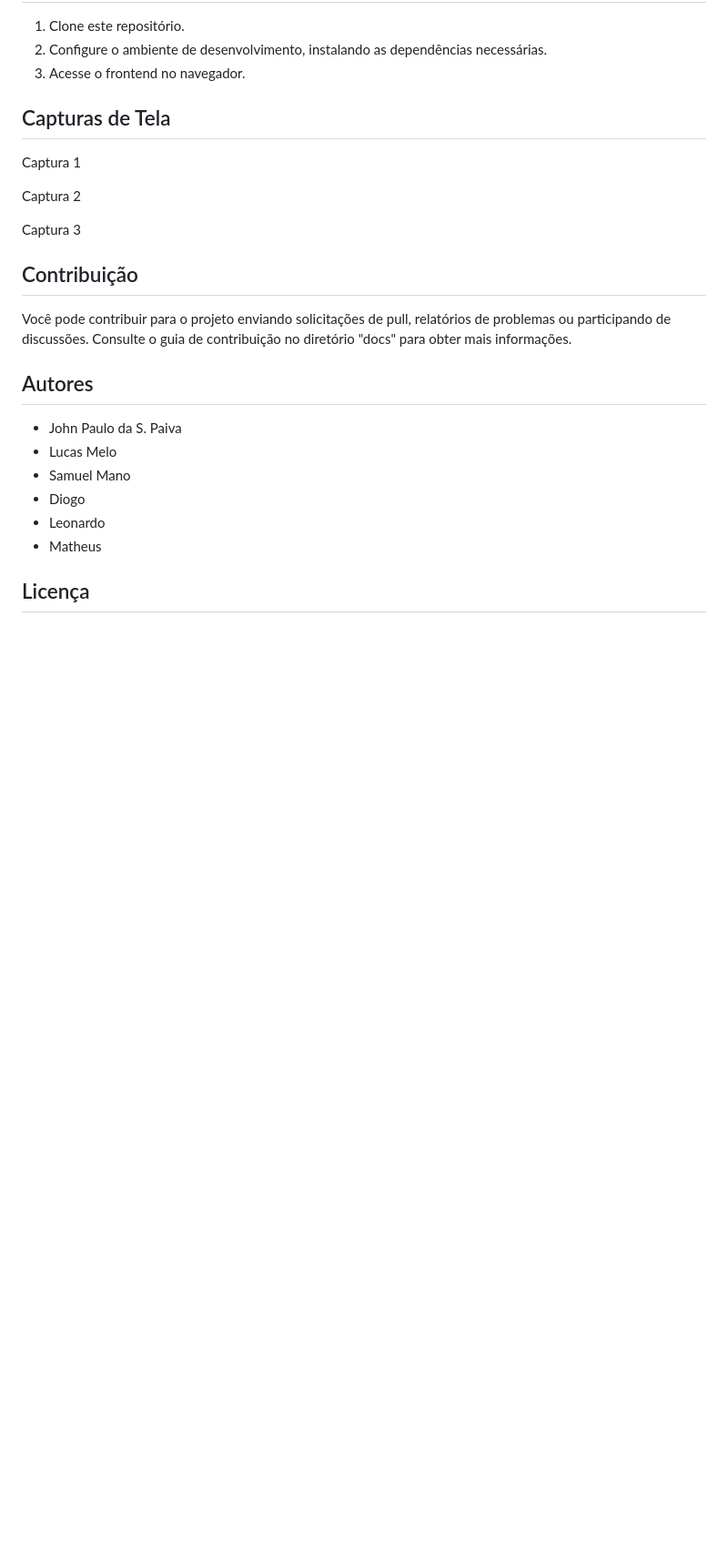
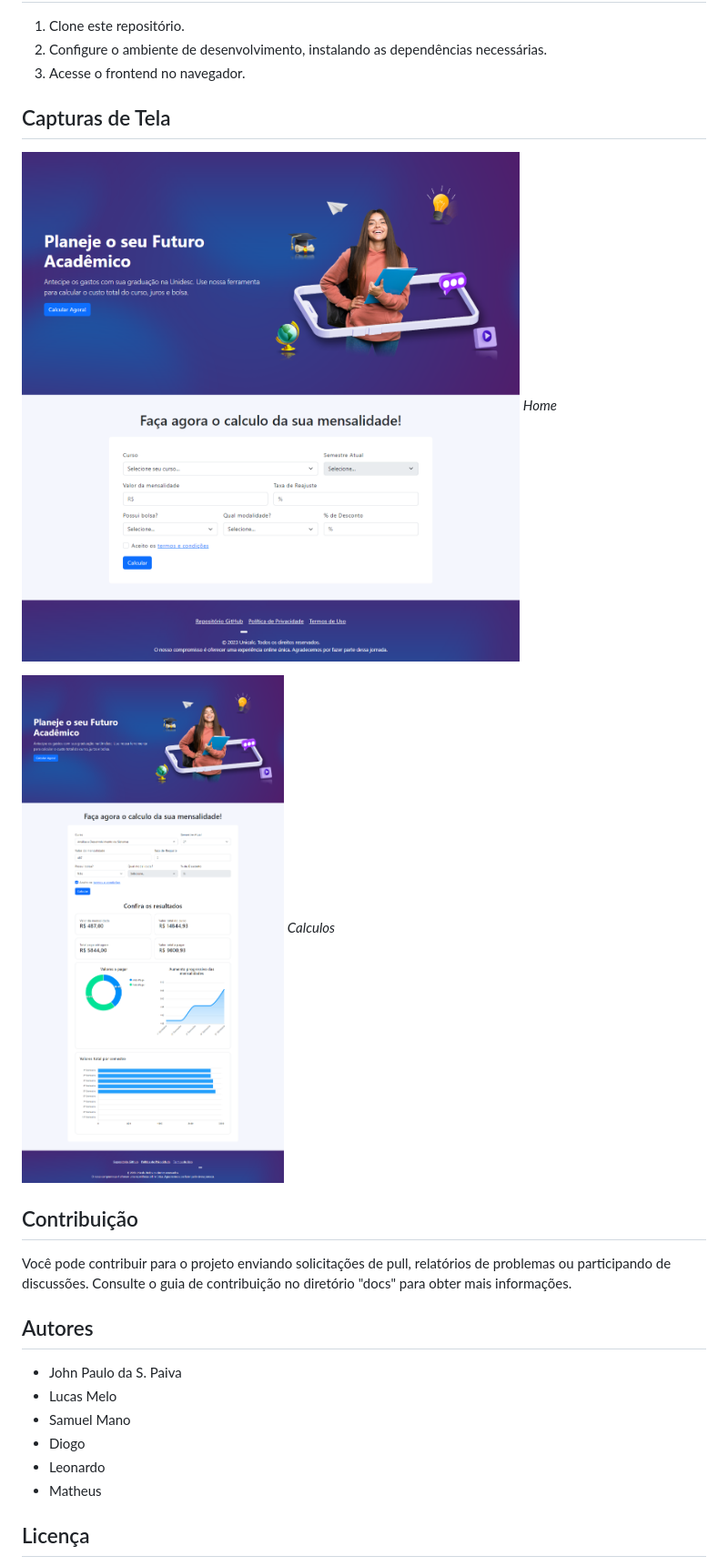
Before and after one commit to johnpaulo0602/unicalc, a Markdown page: README.md, the part around the change. Shown: that part at 91% size. Rendered like a GitHub page; pictures changed too: assets/img/UniCalc-Calculo.png (added), assets/img/UniCalc-Home.png (added); blank space fills up the shorter version.

```diff
--- a/README.md
+++ b/README.md
@@ -33,11 +33,11 @@ O dashboard fornecerá informações detalhadas, incluindo o valor total do curs
 
 ## Capturas de Tela
 
-Captura 1
+![Captura 1](assets/img/UniCalc-Home.png)
+*Home*
 
-Captura 2
-
-Captura 3
+![Captura 2](assets/img/UniCalc-Calculo.png)
+*Calculos*
 
 ## Contribuição
 
```
Also changed, not shown: 4 other files.
